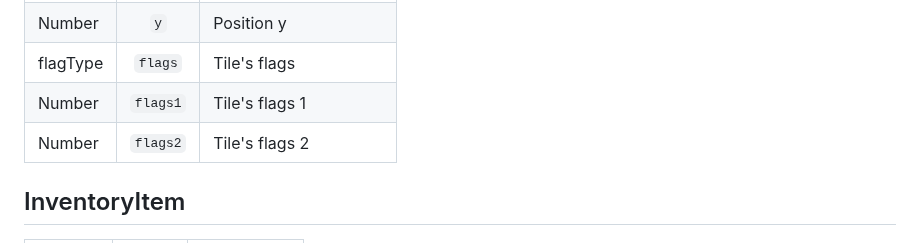
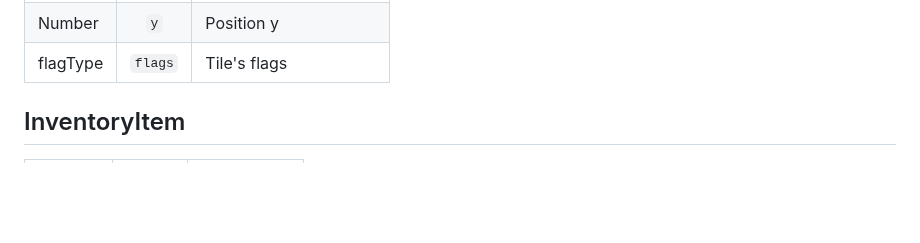
Before and after one commit to SurferBotDev/Lua-Docs, a Markdown page: Structs.md, the part around the change. Drawn GitHub-style; blank space fills up the shorter version.

Commit message:
Revert "0.1.3"
This reverts commit 4a97294a89eadd0b0df37891e11227ad27443c56.

```diff
--- a/Structs.md
+++ b/Structs.md
@@ -52,8 +52,7 @@
 | Number | `x`  | Position x |
 | Number | `y`  | Position y |
 | flagType | `flags` | Tile's flags  |
-| Number | `flags1` | Tile's flags 1 |
-| Number | `flags2` | Tile's flags 2 |
+
 
  ## InventoryItem
 | Type | Name | Description|
```
